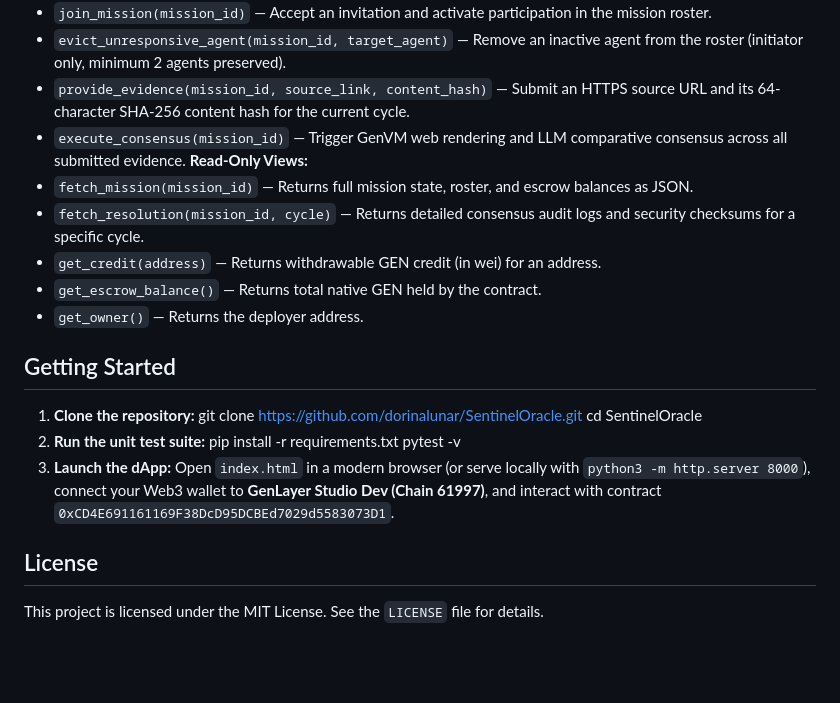
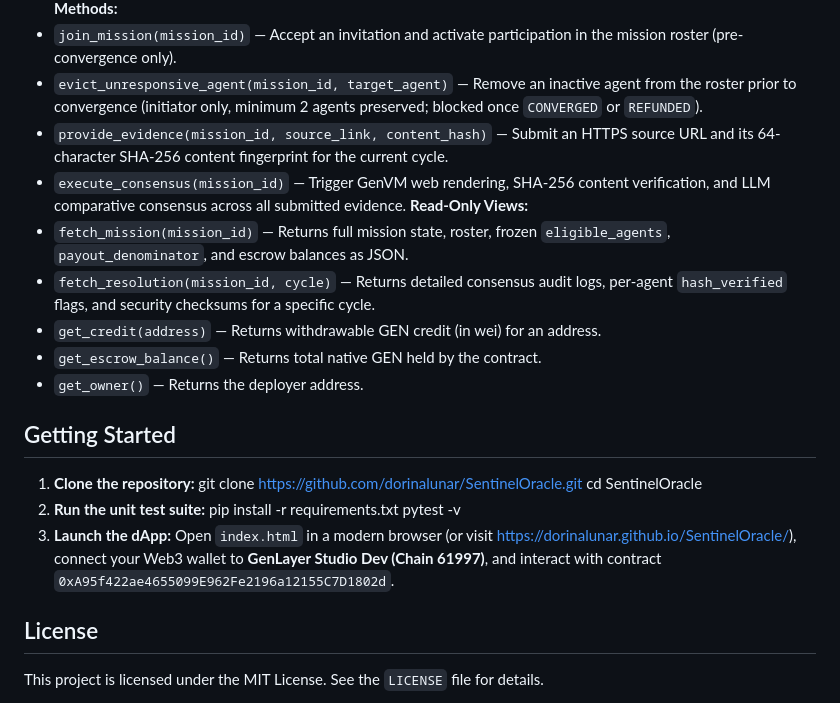
Before and after one commit to dorinalunar/SentinelOracle, a Markdown page: README.md, the part around one of its changes. Rendered like a GitHub page; blank space fills up the shorter version.

```diff
--- a/README.md
+++ b/README.md
@@ -49,11 +51,11 @@
 **Agent & Consensus Methods:**
-- `join_mission(mission_id)` — Accept an invitation and activate participation in the mission roster.
-- `evict_unresponsive_agent(mission_id, target_agent)` — Remove an inactive agent from the roster (initiator only, minimum 2 agents preserved).
-- `provide_evidence(mission_id, source_link, content_hash)` — Submit an HTTPS source URL and its 64-character SHA-256 content hash for the current cycle.
-- `execute_consensus(mission_id)` — Trigger GenVM web rendering and LLM comparative consensus across all submitted evidence.
+- `join_mission(mission_id)` — Accept an invitation and activate participation in the mission roster (pre-convergence only).
+- `evict_unresponsive_agent(mission_id, target_agent)` — Remove an inactive agent from the roster prior to convergence (initiator only, minimum 2 agents preserved; blocked once `CONVERGED` or `REFUNDED`).
+- `provide_evidence(mission_id, source_link, content_hash)` — Submit an HTTPS source URL and its 64-character SHA-256 content fingerprint for the current cycle.
+- `execute_consensus(mission_id)` — Trigger GenVM web rendering, SHA-256 content verification, and LLM comparative consensus across all submitted evidence.
 **Read-Only Views:**
-- `fetch_mission(mission_id)` — Returns full mission state, roster, and escrow balances as JSON.
-- `fetch_resolution(mission_id, cycle)` — Returns detailed consensus audit logs and security checksums for a specific cycle.
+- `fetch_mission(mission_id)` — Returns full mission state, roster, frozen `eligible_agents`, `payout_denominator`, and escrow balances as JSON.
+- `fetch_resolution(mission_id, cycle)` — Returns detailed consensus audit logs, per-agent `hash_verified` flags, and security checksums for a specific cycle.
 - `get_credit(address)` — Returns withdrawable GEN credit (in wei) for an address.
 - `get_escrow_balance()` — Returns total native GEN held by the contract.
 - `get_owner()` — Returns the deployer address.
@@ -65,6 +67,6 @@
        pip install -r requirements.txt
        pytest -v
 3. **Launch the dApp:**
-   Open `index.html` in a modern browser (or serve locally with `python3 -m http.server 8000`), connect your Web3 wallet to **GenLayer Studio Dev (Chain 61997)**, and interact with contract `0xCD4E691161169F38DcD95DCBEd7029d5583073D1`.
+   Open `index.html` in a modern browser (or visit [https://dorinalunar.github.io/SentinelOracle/](https://dorinalunar.github.io/SentinelOracle/)), connect your Web3 wallet to **GenLayer Studio Dev (Chain 61997)**, and interact with contract `0xA95f422ae4655099E962Fe2196a12155C7D1802d`.
 ## License
 This project is licensed under the MIT License. See the `LICENSE` file for details.
```
Also changed, not shown: other parts of README.md (+19 -17 lines).
